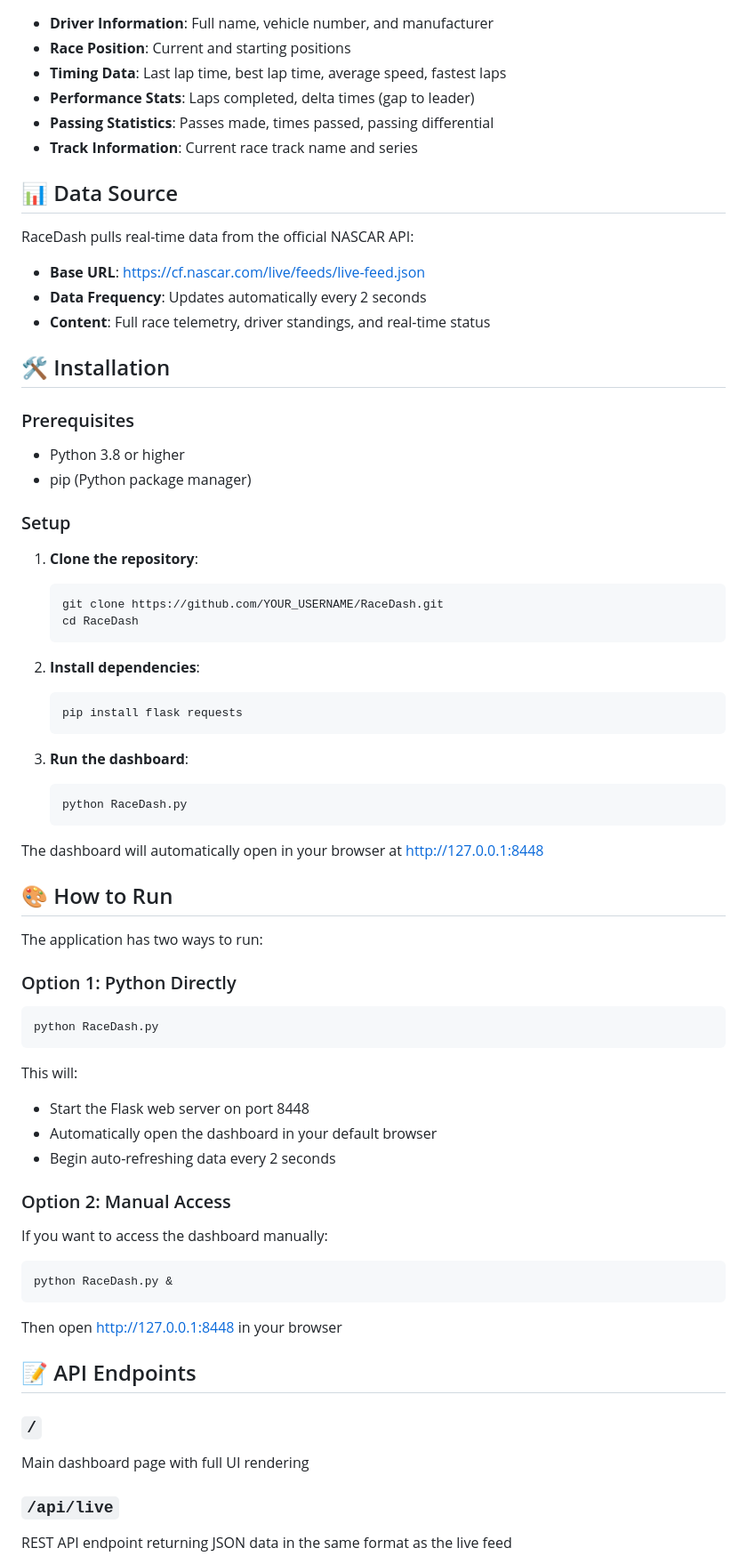
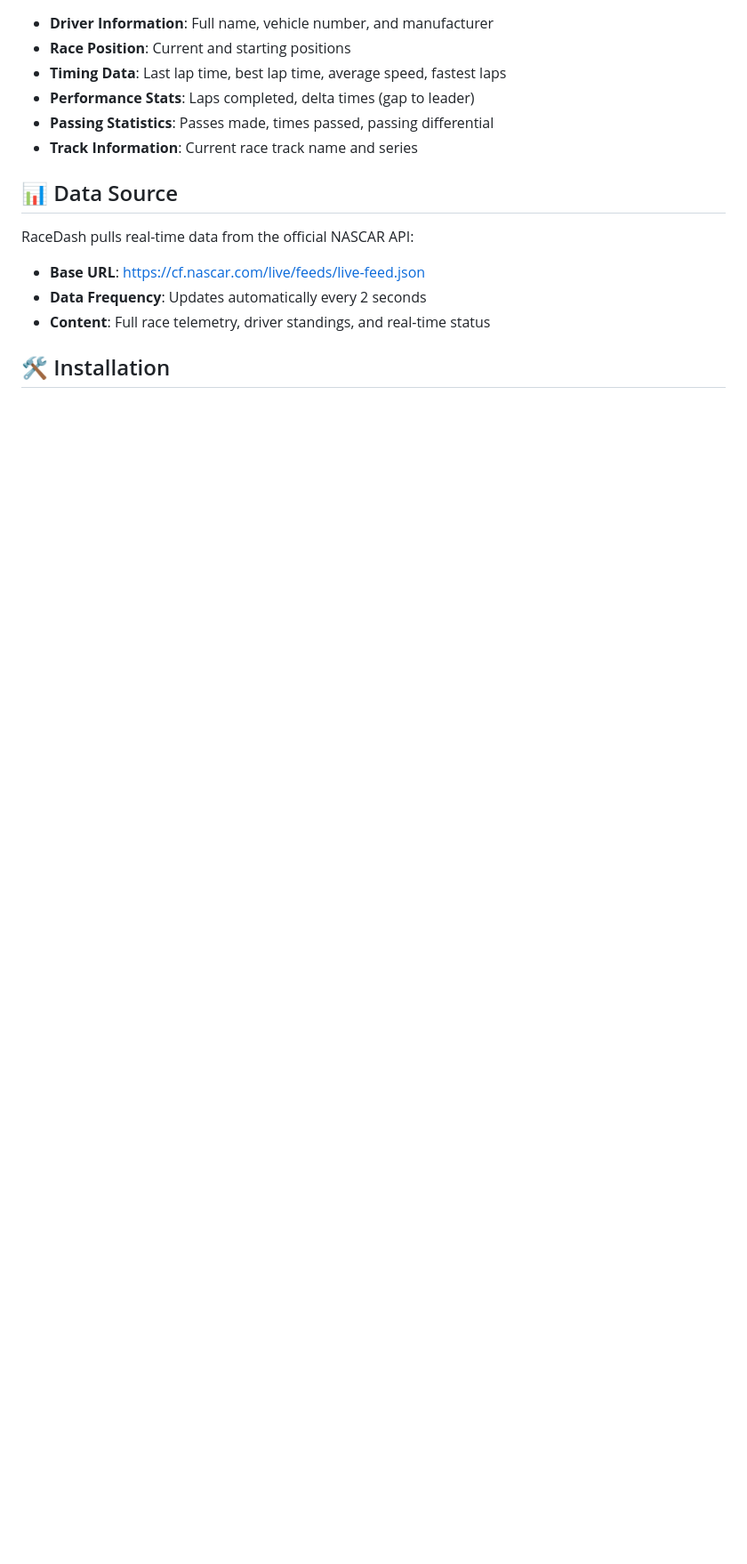
Before and after one commit to VMI1994/Nascar-Live-Dashboard, a Markdown page: README.md, the part around one of its changes. Shown at 89% size. Drawn GitHub-style; blank space fills up the shorter version.

````diff
--- a/README.md
+++ b/README.md
@@ -38,56 +38,3 @@ RaceDash pulls real-time data from the official NASCAR API:
 
 ## 🛠️ Installation
 
-### Prerequisites
-
-- Python 3.8 or higher
-- pip (Python package manager)
-
-### Setup
-
-1. **Clone the repository**:
-   ```bash
-   git clone https://github.com/YOUR_USERNAME/RaceDash.git
-   cd RaceDash
-   ```
-
-2. **Install dependencies**:
-   ```bash
-   pip install flask requests
-   ```
-
-3. **Run the dashboard**:
-   ```bash
-   python RaceDash.py
-   ```
-
-The dashboard will automatically open in your browser at http://127.0.0.1:8448
-
-## 🎨 How to Run
-
-The application has two ways to run:
-
-### Option 1: Python Directly
-```bash
-python RaceDash.py
-```
-This will:
-- Start the Flask web server on port 8448
-- Automatically open the dashboard in your default browser
-- Begin auto-refreshing data every 2 seconds
-
-### Option 2: Manual Access
-If you want to access the dashboard manually:
-```bash
-python RaceDash.py &
-```
-Then open http://127.0.0.1:8448 in your browser
-
-## 📝 API Endpoints
-
-### `/`
-Main dashboard page with full UI rendering
-
-### `/api/live`
-REST API endpoint returning JSON data in the same format as the live feed
-
````
Also changed, not shown: other parts of README.md (+4 -59 lines).
